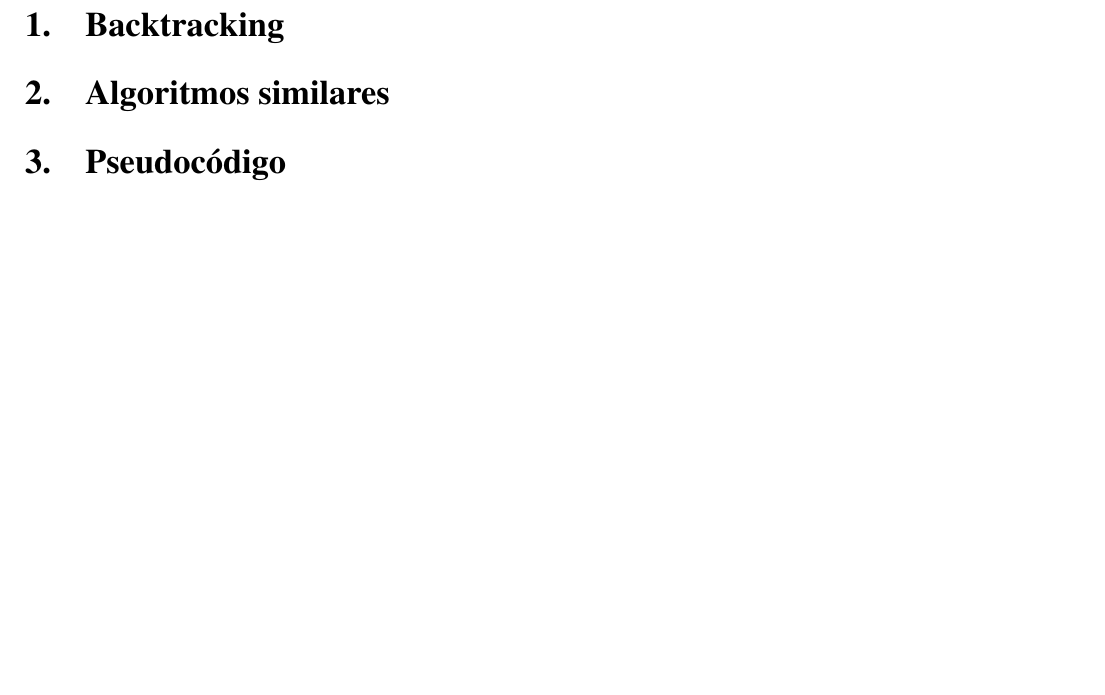
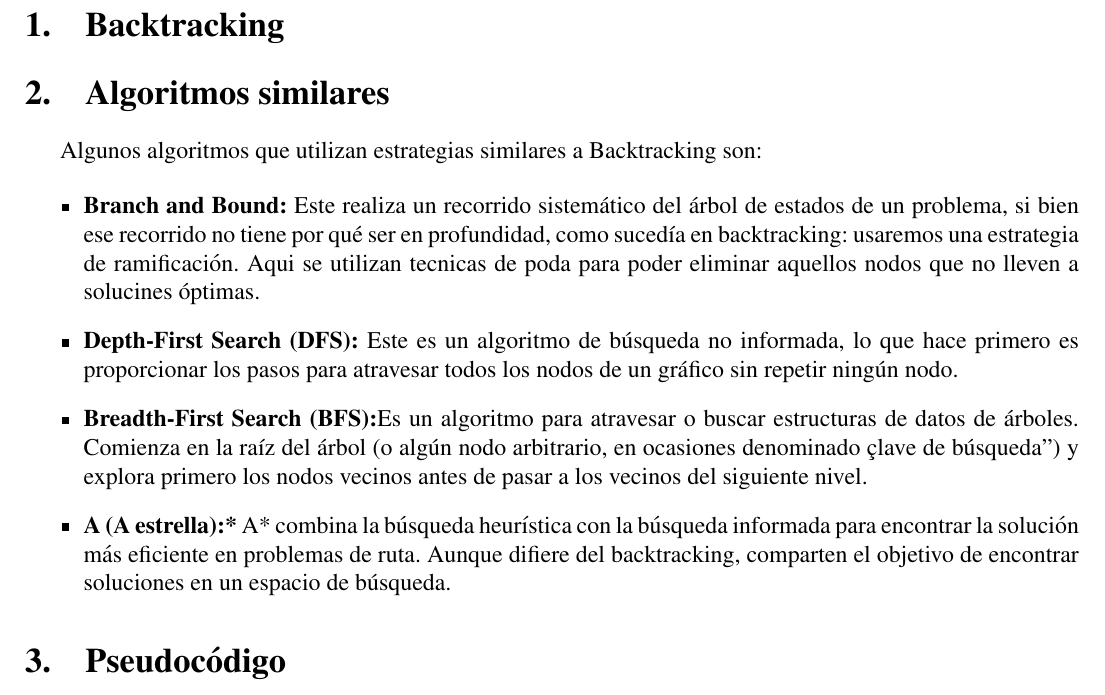
Before and after one commit to WokerSilva/LaboratorioIA-24-2, a LaTeX document (Practica02/main.tex): part of page 2 of 3, cut so that both start at the same text, the shorter picture padded with empty space. Compiled offline with pdfLaTeX.

Commit message:
algoritmos similares

```diff
--- a/Practica02/main.tex
+++ b/Practica02/main.tex
@@ -32,9 +32,17 @@
 % ----------------------------------------------------------------------------|
 \section{Algoritmos similares}
 % Media Cuartilla de investigación sobre la relación con otras soluciones
-% prueba----------------------------------------------------------------------------\
-% -----------------------------------------------------------------------------\
-% ------------------------------------------------------------------------------\
+Algunos algoritmos que utilizan estrategias similares a Backtracking son:
+
+\begin{itemize}
+    \item \textbf{Branch and Bound:} Este realiza un recorrido sistemático del árbol de estados de un problema, si bien ese recorrido no tiene por qué ser en profundidad, como sucedía en backtracking: usaremos una estrategia de ramificación. Aqui se utilizan tecnicas de poda para poder eliminar aquellos nodos que no lleven a solucines óptimas.
+
+    \item \textbf{Depth-First Search (DFS):} Este es un algoritmo de búsqueda no informada, lo que hace primero es proporcionar los pasos para atravesar todos los nodos de un gráfico sin repetir ningún nodo.
+
+    \item \textbf{Breadth-First Search (BFS):}Es un algoritmo para atravesar o buscar estructuras de datos de árboles. Comienza en la raíz del árbol (o algún nodo arbitrario, en ocasiones denominado "clave de búsqueda") y explora primero los nodos vecinos antes de pasar a los vecinos del siguiente nivel.
+
+    \item \textbf{A (A estrella):*} A* combina la búsqueda heurística con la búsqueda informada para encontrar la solución más eficiente en problemas de ruta. Aunque difiere del backtracking, comparten el objetivo de encontrar soluciones en un espacio de búsqueda.
+\end{itemize}
 
 
 
```
